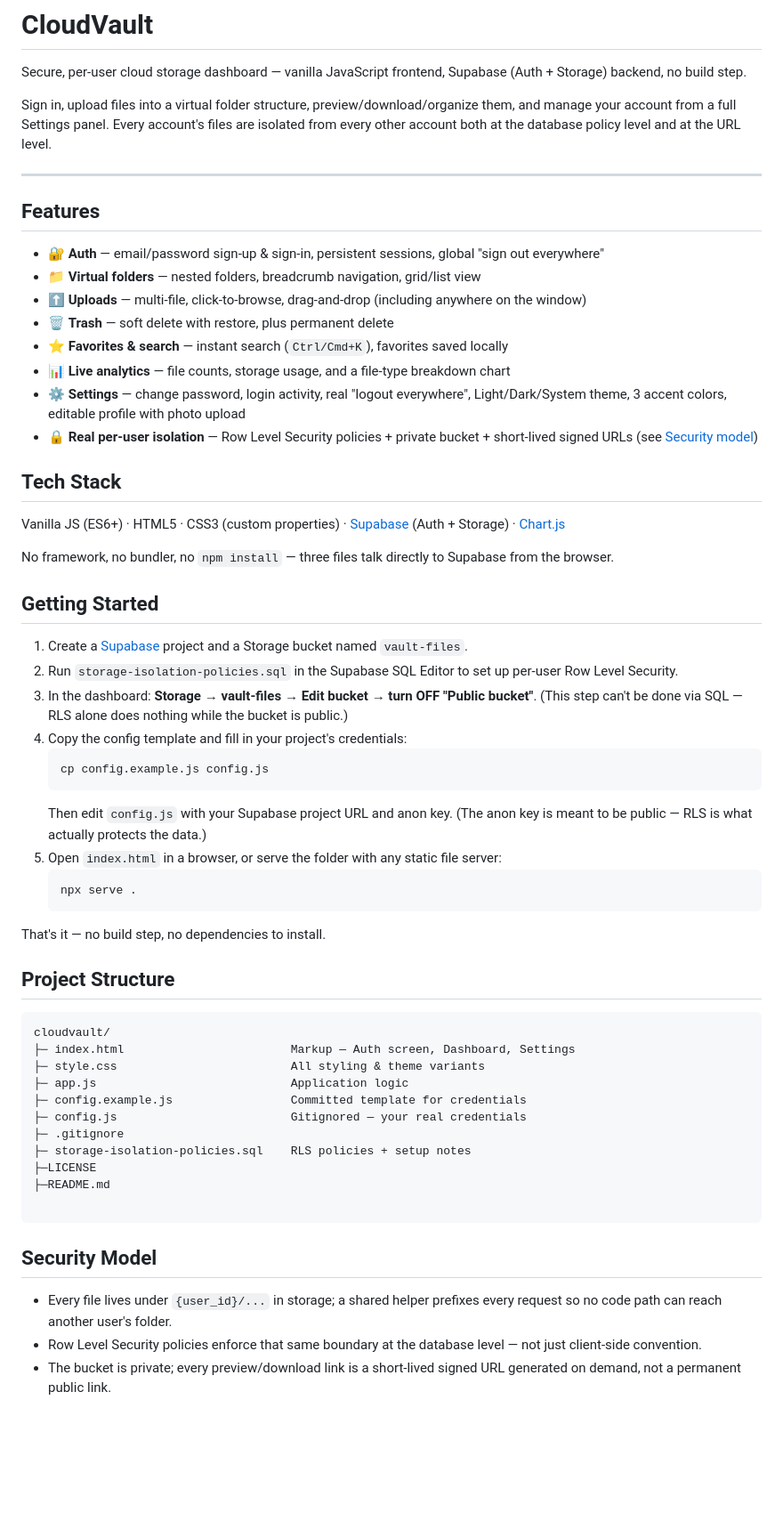
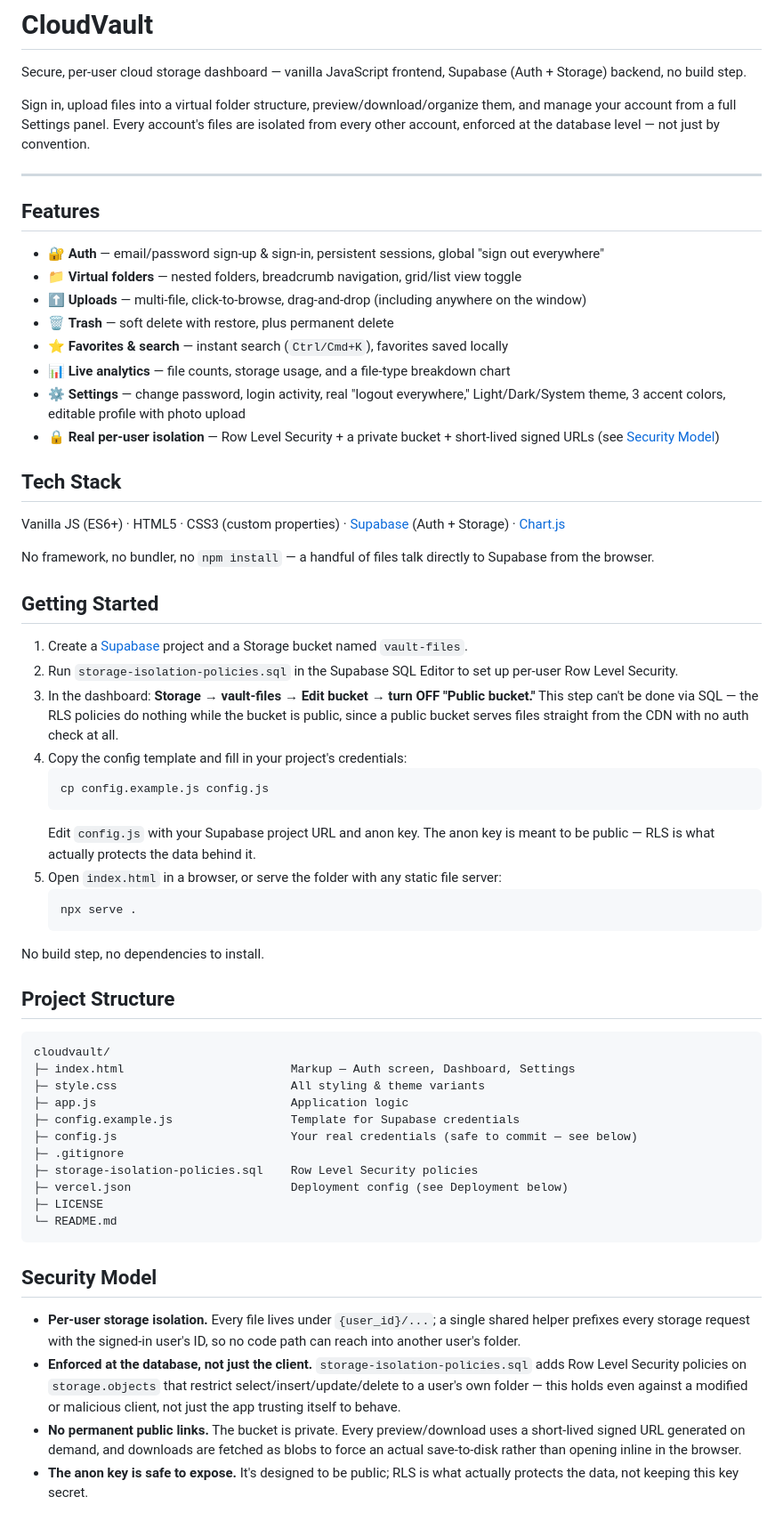
Before and after one commit to sunny1234-del/cloudvault, a Markdown page: README.md, the part around one of its changes. Shown at 89% size. Rendered like a GitHub page; blank space fills up the shorter version.

Commit message:
docs: improve README and repository documentation

````diff
--- a/README.md
+++ b/README.md
@@ -2,43 +2,43 @@
 
 Secure, per-user cloud storage dashboard — vanilla JavaScript frontend, Supabase (Auth + Storage) backend, no build step.
 
-Sign in, upload files into a virtual folder structure, preview/download/organize them, and manage your account from a full Settings panel. Every account's files are isolated from every other account both at the database policy level and at the URL level.
+Sign in, upload files into a virtual folder structure, preview/download/organize them, and manage your account from a full Settings panel. Every account's files are isolated from every other account, enforced at the database level — not just by convention.
 
 ---
 
 ## Features
 
 - 🔐 **Auth** — email/password sign-up & sign-in, persistent sessions, global "sign out everywhere"
-- 📁 **Virtual folders** — nested folders, breadcrumb navigation, grid/list view
+- 📁 **Virtual folders** — nested folders, breadcrumb navigation, grid/list view toggle
 - ⬆️ **Uploads** — multi-file, click-to-browse, drag-and-drop (including anywhere on the window)
 - 🗑️ **Trash** — soft delete with restore, plus permanent delete
 - ⭐ **Favorites & search** — instant search (`Ctrl/Cmd+K`), favorites saved locally
 - 📊 **Live analytics** — file counts, storage usage, and a file-type breakdown chart
-- ⚙️ **Settings** — change password, login activity, real "logout everywhere", Light/Dark/System theme, 3 accent colors, editable profile with photo upload
-- 🔒 **Real per-user isolation** — Row Level Security policies + private bucket + short-lived signed URLs (see [Security model](#security-model))
+- ⚙️ **Settings** — change password, login activity, real "logout everywhere," Light/Dark/System theme, 3 accent colors, editable profile with photo upload
+- 🔒 **Real per-user isolation** — Row Level Security + a private bucket + short-lived signed URLs (see [Security Model](#security-model))
 
 ## Tech Stack
 
 Vanilla JS (ES6+) · HTML5 · CSS3 (custom properties) · [Supabase](https://supabase.com) (Auth + Storage) · [Chart.js](https://www.chartjs.org/)
 
-No framework, no bundler, no `npm install` — three files talk directly to Supabase from the browser.
+No framework, no bundler, no `npm install` — a handful of files talk directly to Supabase from the browser.
 
 ## Getting Started
 
 1. Create a [Supabase](https://supabase.com) project and a Storage bucket named `vault-files`.
 2. Run `storage-isolation-policies.sql` in the Supabase SQL Editor to set up per-user Row Level Security.
-3. In the dashboard: **Storage → vault-files → Edit bucket → turn OFF "Public bucket"**. (This step can't be done via SQL — RLS alone does nothing while the bucket is public.)
+3. In the dashboard: **Storage → vault-files → Edit bucket → turn OFF "Public bucket."** This step can't be done via SQL — the RLS policies do nothing while the bucket is public, since a public bucket serves files straight from the CDN with no auth check at all.
 4. Copy the config template and fill in your project's credentials:
    ```bash
    cp config.example.js config.js
    ```
-   Then edit `config.js` with your Supabase project URL and anon key. (The anon key is meant to be public — RLS is what actually protects the data.)
+   Edit `config.js` with your Supabase project URL and anon key. The anon key is meant to be public — RLS is what actually protects the data behind it.
 5. Open `index.html` in a browser, or serve the folder with any static file server:
    ```bash
    npx serve .
    ```
 
-That's it — no build step, no dependencies to install.
+No build step, no dependencies to install.
 
 ## Project Structure
 
@@ -47,18 +47,19 @@ cloudvault/
 ├─ index.html                        Markup — Auth screen, Dashboard, Settings
 ├─ style.css                         All styling & theme variants
 ├─ app.js                            Application logic
-├─ config.example.js                 Committed template for credentials
-├─ config.js                         Gitignored — your real credentials
+├─ config.example.js                 Template for Supabase credentials
+├─ config.js                         Your real credentials (safe to commit — see below)
 ├─ .gitignore
-├─ storage-isolation-policies.sql    RLS policies + setup notes
-├─LICENSE
-├─README.md
-
+├─ storage-isolation-policies.sql    Row Level Security policies
+├─ vercel.json                       Deployment config (see Deployment below)
+├─ LICENSE
+└─ README.md
 ```
 
 ## Security Model
 
-- Every file lives under `{user_id}/...` in storage; a shared helper prefixes every request so no code path can reach another user's folder.
-- Row Level Security policies enforce that same boundary at the database level — not just client-side convention.
-- The bucket is private; every preview/download link is a short-lived signed URL generated on demand, not a permanent public link.
+- **Per-user storage isolation.** Every file lives under `{user_id}/...`; a single shared helper prefixes every storage request with the signed-in user's ID, so no code path can reach into another user's folder.
+- **Enforced at the database, not just the client.** `storage-isolation-policies.sql` adds Row Level Security policies on `storage.objects` that restrict select/insert/update/delete to a user's own folder — this holds even against a modified or malicious client, not just the app trusting itself to behave.
+- **No permanent public links.** The bucket is private. Every preview/download uses a short-lived signed URL generated on demand, and downloads are fetched as blobs to force an actual save-to-disk rather than opening inline in the browser.
+- **The anon key is safe to expose.** It's designed to be public; RLS is what actually protects the data, not keeping this key secret.
 
````
Also changed, not shown: other parts of README.md (+14 -2 lines).
